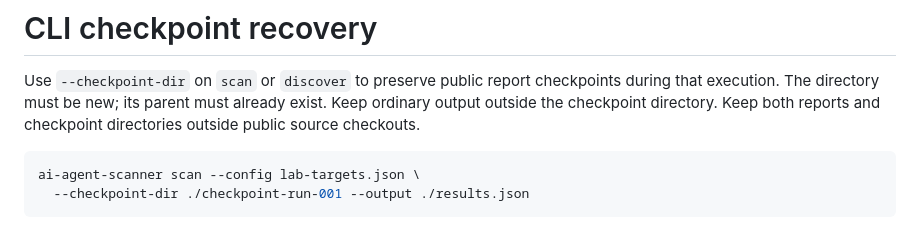
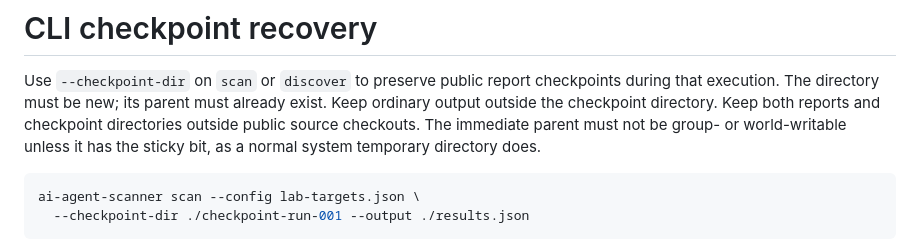
Before and after one commit to perfecxion-ai/ai-agent-scanner, a Markdown page: docs/cli-checkpoints.md, the part around the change. GitHub-like rendering.

Commit message:
docs: clarify checkpoint parent directory permissions

````diff
--- a/docs/cli-checkpoints.md
+++ b/docs/cli-checkpoints.md
@@ -4,6 +4,8 @@ Use `--checkpoint-dir` on `scan` or `discover` to preserve public report
 checkpoints during that execution. The directory must be new; its parent must
 already exist. Keep ordinary output outside the checkpoint directory.
 Keep both reports and checkpoint directories outside public source checkouts.
+The immediate parent must not be group- or world-writable unless it has the
+sticky bit, as a normal system temporary directory does.
 
 ```bash
 ai-agent-scanner scan --config lab-targets.json \
````
